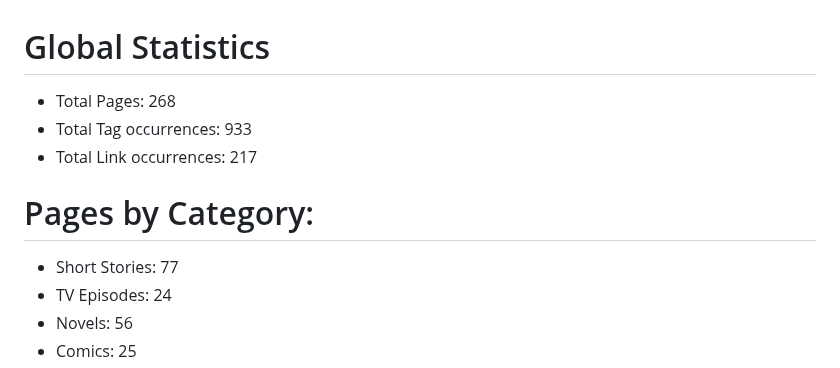
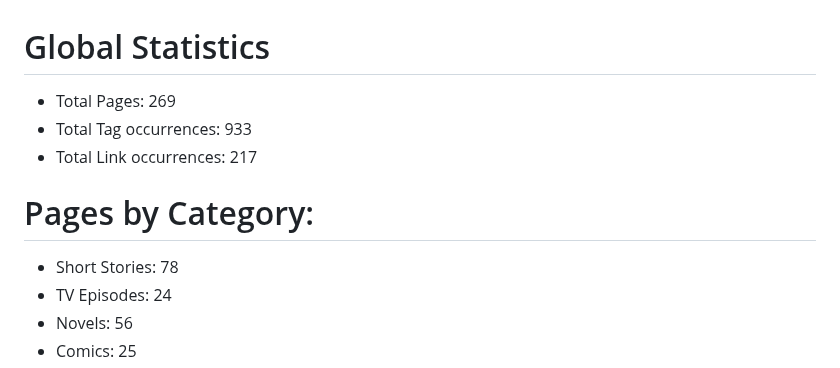
Before and after one commit to kh3dron/scifi-database, a Markdown page: README.md, the part around the change. GitHub-like rendering.

Commit message:
Update README.md via GitHub Actions

```diff
--- a/README.md
+++ b/README.md
@@ -1,11 +1,11 @@
 # Global Statistics
-* Total Pages: 268
+* Total Pages: 269
 * Total Tag occurrences: 933
 * Total Link occurrences: 217
 
 
 # Pages by Category:
-* Short Stories: 77
+* Short Stories: 78
 * TV Episodes: 24
 * Novels: 56
 * Comics: 25
```
Also changed, not shown: analysis/smallest-files.md (+2 -1 lines).
